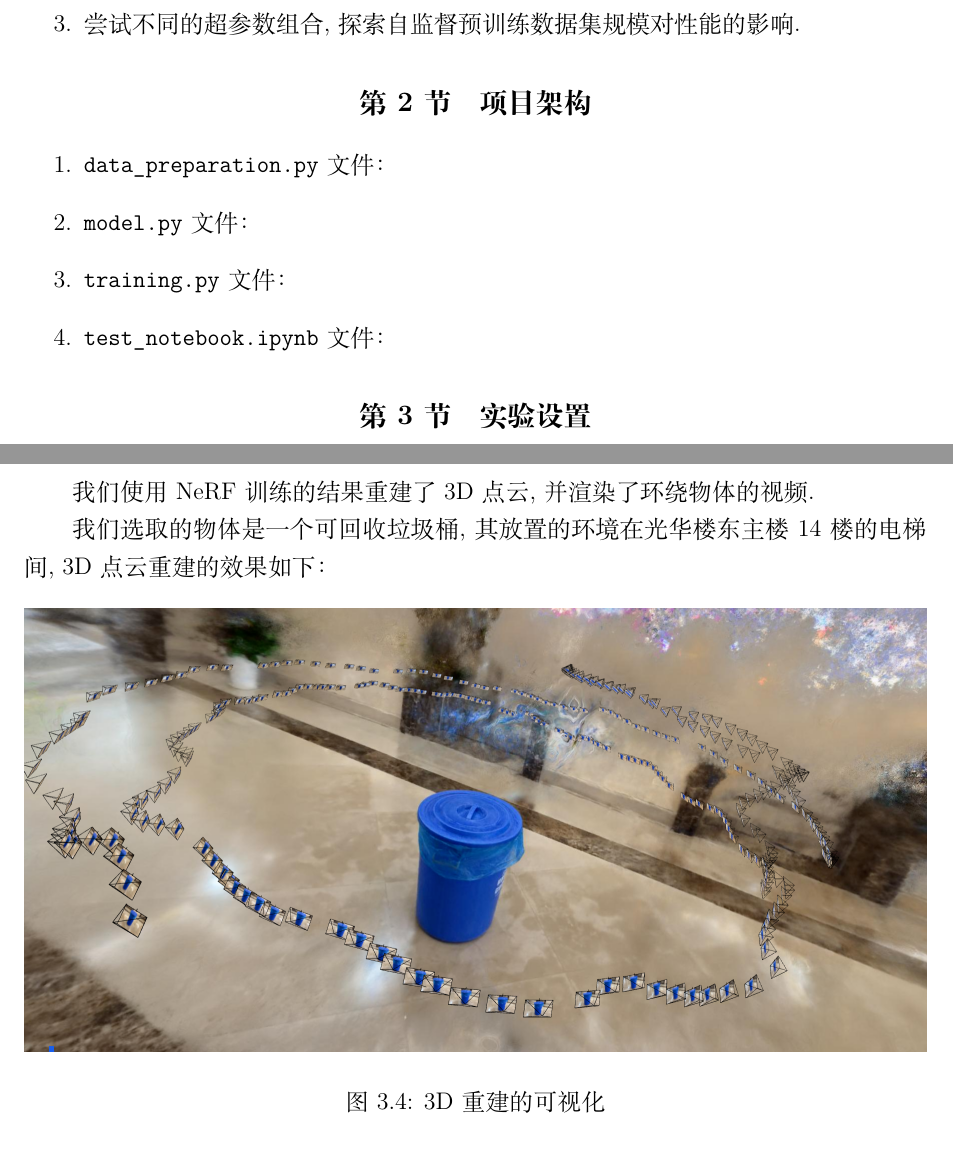
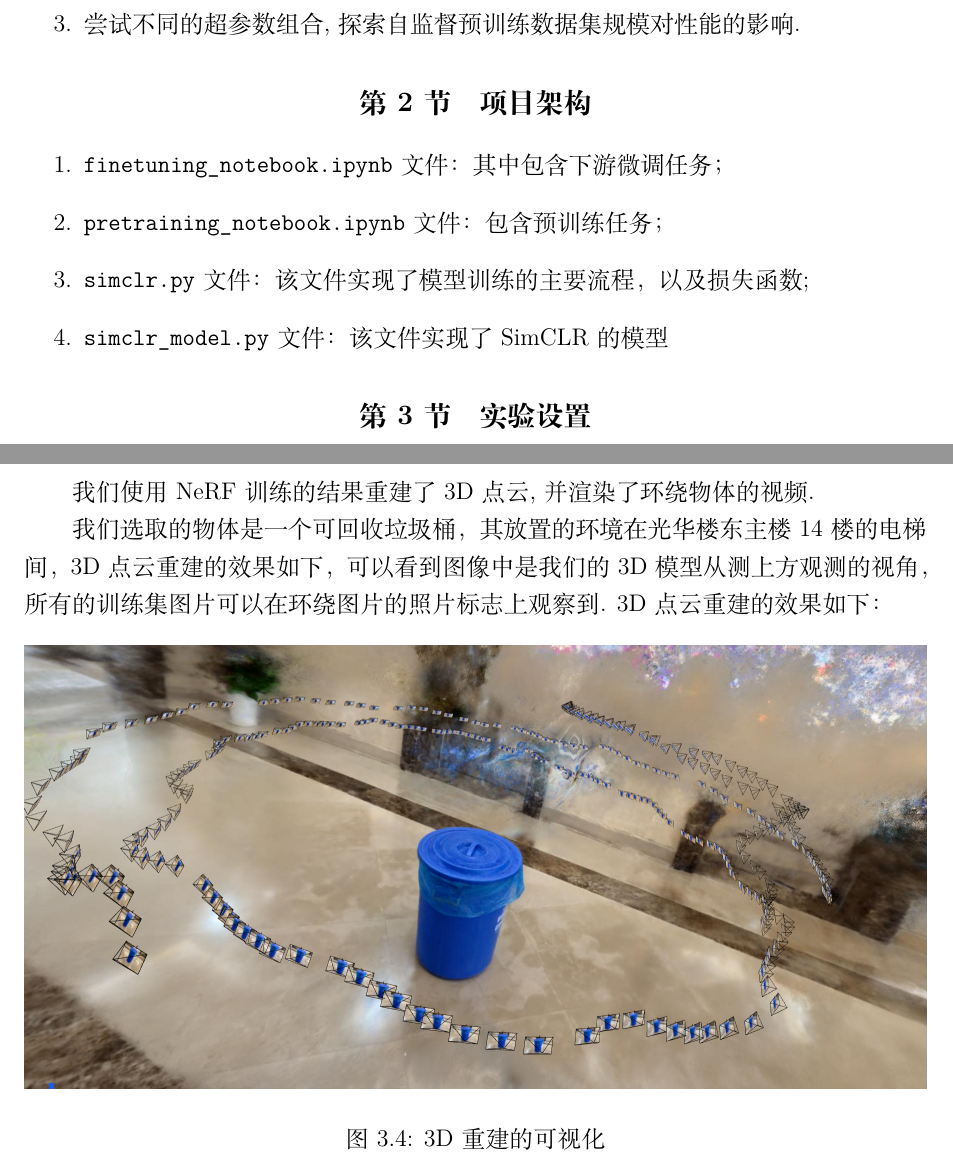
Before and after one commit to HeDesertFox/Neural-Networks-and-Deep-Learning-Homework, a LaTeX thesis (final/report/report_final.tex): two parts of pages 2 and 18 of 29, joined at a grey line, cut so that both start at the same text. Compiled offline with XeLaTeX.

Commit message:
Changes to be committed: 	modified:   final/report/report_final.pdf 	modified:   final/report/report_final.synctex.gz 	modified:   final/report/report_final.tex

```diff
--- a/final/report/report_final.tex
+++ b/final/report/report_final.tex
@@ -157,10 +157,10 @@
 
 \section{项目架构}
 \begin{enumerate}
-    \item \texttt{data\_preparation.py}文件：
-    \item \texttt{model.py}文件：
-    \item \texttt{training.py}文件：
-    \item \texttt{test\_notebook.ipynb}文件：
+    \item \texttt{finetuning\_notebook.ipynb}文件：其中包含下游微调任务；
+    \item \texttt{pretraining\_notebook.ipynb}文件：包含预训练任务；
+    \item \texttt{simclr.py}文件：该文件实现了模型训练的主要流程，以及损失函数;
+    \item \texttt{simclr\_model.py}文件：该文件实现了 SimCLR 的模型
     \end{enumerate}
 
 \section{实验设置}
@@ -485,7 +485,7 @@ NeRF通过神经网络有效地表示三维场景中的颜色和密度, 结合
 
 我们使用 NeRF 训练的结果重建了 3D 点云, 并渲染了环绕物体的视频.
 
-我们选取的物体是一个可回收垃圾桶, 其放置的环境在光华楼东主楼 14 楼的电梯间, 3D点云重建的效果如下：
+我们选取的物体是一个可回收垃圾桶，其放置的环境在光华楼东主楼 14 楼的电梯间，3D点云重建的效果如下，可以看到图像中是我们的 3D 模型从测上方观测的视角，所有的训练集图片可以在环绕图片的照片标志上观察到. 3D点云重建的效果如下：
 
 \begin{figure}[H]
     \centering
```
Also changed, not shown: final/report/report_final.pdf, 1 other file.
